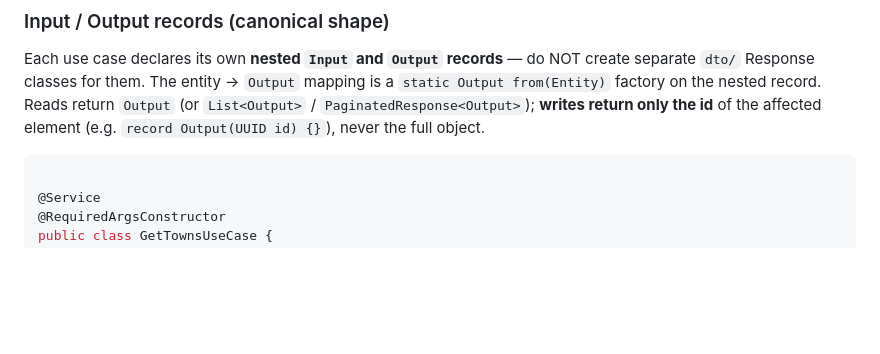
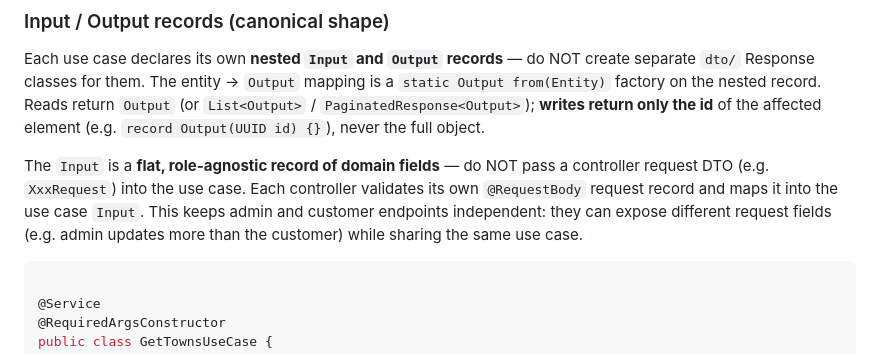
Before and after one commit to ghostlexly/ultimate-java-starter-kit, a Markdown page: backend/CLAUDE.md, the part around the change. GitHub-like rendering; blank space fills up the shorter version.

Commit message:
docs(backend): clarify DTO validation and separation in use case `Input` records

````diff
--- a/backend/CLAUDE.md
+++ b/backend/CLAUDE.md
@@ -114,6 +114,12 @@ factory on the nested record. Reads return `Output` (or `List<Output>` /
 `PaginatedResponse<Output>`);
 **writes return only the id** of the affected element (e.g. `record Output(UUID id) {}`), never the
 full object.
+
+The `Input` is a **flat, role-agnostic record of domain fields** — do NOT pass a controller request
+DTO (e.g. `XxxRequest`) into the use case. Each controller validates its own `@RequestBody` request
+record and maps it into the use case `Input`. This keeps admin and customer endpoints independent:
+they can expose different request fields (e.g. admin updates more than the customer) while sharing
+the same use case.
 
 ```java
 
````
